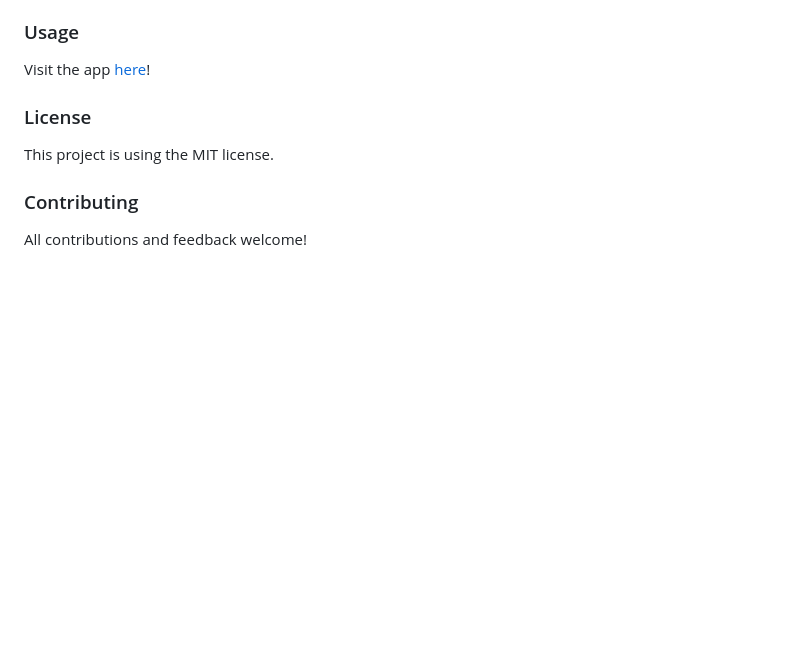
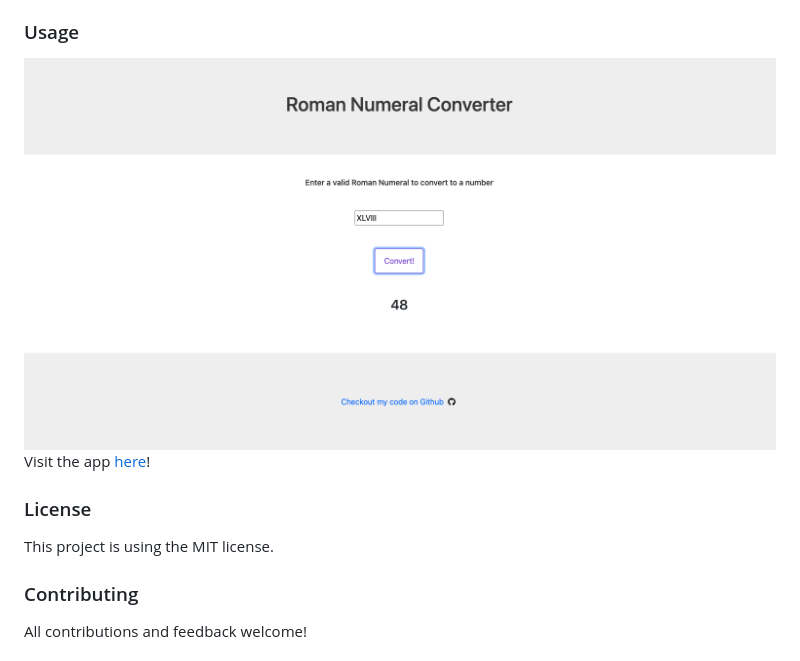
Before and after one commit to dimitermusic/roman-numeral-converter, a Markdown page: README.md, the part around the change. Rendered like a GitHub page; pictures changed too: assets/roman-numeral-converter.png (added); blank space fills up the shorter version.

Commit message:
added og image tag to html and screenshot to readme

```diff
--- a/README.md
+++ b/README.md
@@ -18,7 +18,7 @@ Simple App that converts Roman Numeral input to numeric values using JavaScript,
     - [Questions](#questions)
 
 ### Usage
-
+![Website](./assets/roman-numeral-converter.png)
  Visit the app [here](https://dimitermusic.github.io/roman-numeral-converter.html/)!
 
 ### License
```
Also changed, not shown: 1 other file.
